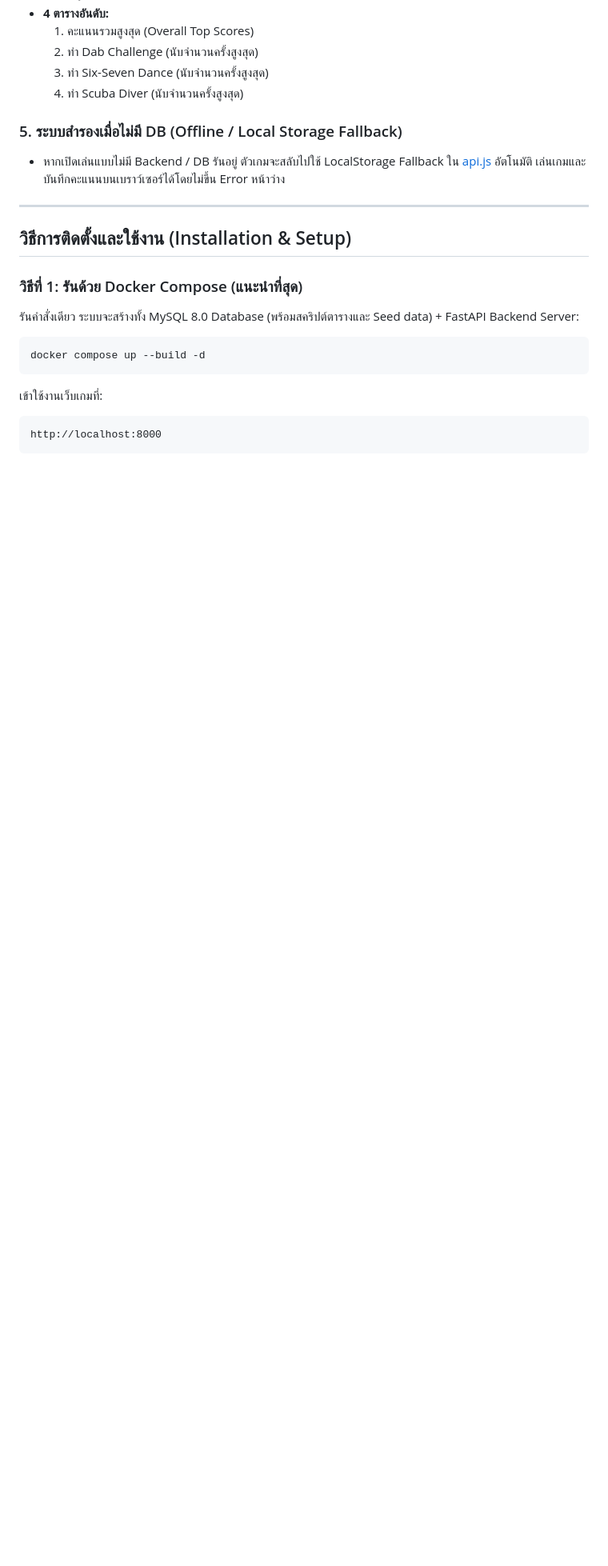
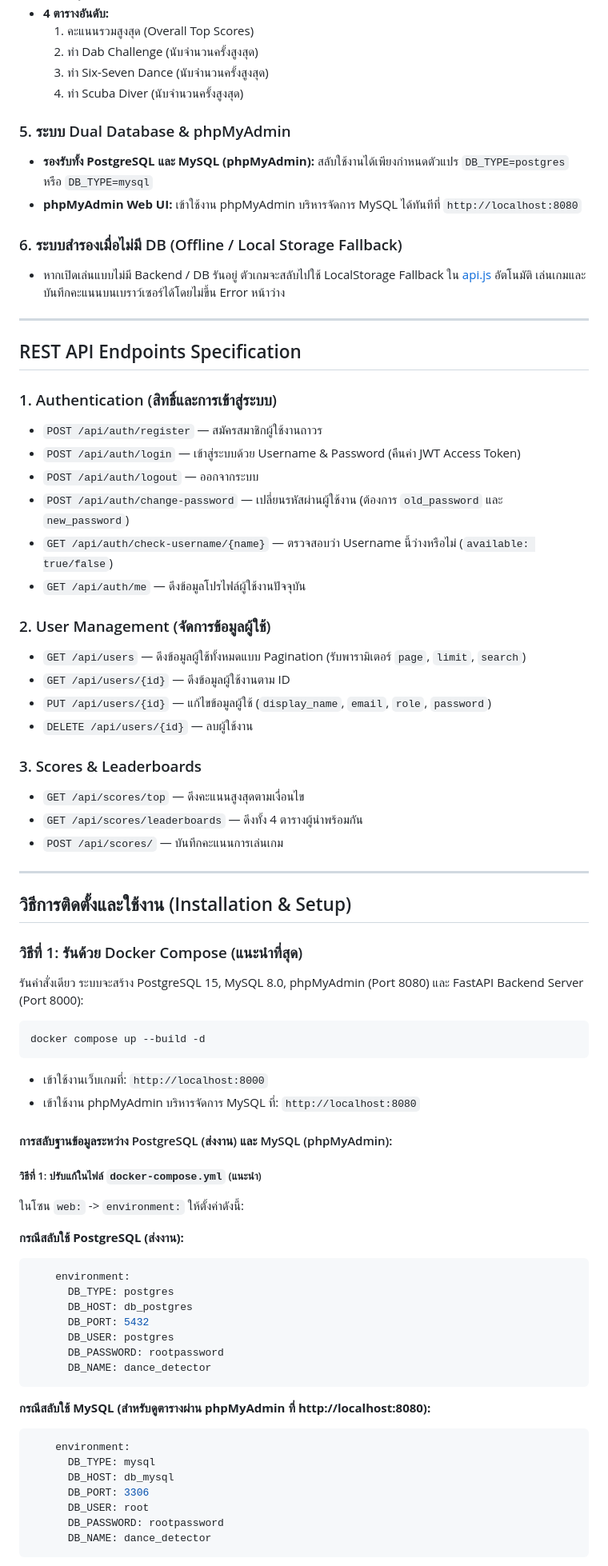
Before and after one commit to 67160162-BUU/web_app_dab, a Markdown page: README.md, the part around one of its changes. Shown at 80% size. Rendered like a GitHub page; blank space fills up the shorter version.

````diff
--- a/README.md
+++ b/README.md
@@ -34,8 +34,35 @@
   3. ท่า Six-Seven Dance (นับจำนวนครั้งสูงสุด)
   4. ท่า Scuba Diver (นับจำนวนครั้งสูงสุด)
 
-### 5. ระบบสำรองเมื่อไม่มี DB (Offline / Local Storage Fallback)
+### 5. ระบบ Dual Database & phpMyAdmin
+- **รองรับทั้ง PostgreSQL และ MySQL (phpMyAdmin):** สลับใช้งานได้เพียงกำหนดตัวแปร `DB_TYPE=postgres` หรือ `DB_TYPE=mysql`
+- **phpMyAdmin Web UI:** เข้าใช้งาน phpMyAdmin บริหารจัดการ MySQL ได้ทันทีที่ `http://localhost:8080`
+
+### 6. ระบบสำรองเมื่อไม่มี DB (Offline / Local Storage Fallback)
 - หากเปิดเล่นแบบไม่มี Backend / DB รันอยู่ ตัวเกมจะสลับไปใช้ LocalStorage Fallback ใน [api.js](file:///Applications/XAMPP/xamppfiles/htdocs/web_app_dab/frontend/js/api.js) อัตโนมัติ เล่นเกมและบันทึกคะแนนบนเบราว์เซอร์ได้โดยไม่ขึ้น Error หน้าว่าง
+
+---
+
+## REST API Endpoints Specification
+
+### 1. Authentication (สิทธิ์และการเข้าสู่ระบบ)
+- `POST /api/auth/register` — สมัครสมาชิกผู้ใช้งานถาวร
+- `POST /api/auth/login` — เข้าสู่ระบบด้วย Username & Password (คืนค่า JWT Access Token)
+- `POST /api/auth/logout` — ออกจากระบบ
+- `POST /api/auth/change-password` — เปลี่ยนรหัสผ่านผู้ใช้งาน (ต้องการ `old_password` และ `new_password`)
+- `GET /api/auth/check-username/{name}` — ตรวจสอบว่า Username นี้ว่างหรือไม่ (`available: true/false`)
+- `GET /api/auth/me` — ดึงข้อมูลโปรไฟล์ผู้ใช้งานปัจจุบัน
+
+### 2. User Management (จัดการข้อมูลผู้ใช้)
+- `GET /api/users` — ดึงข้อมูลผู้ใช้ทั้งหมดแบบ Pagination (รับพารามิเตอร์ `page`, `limit`, `search`)
+- `GET /api/users/{id}` — ดึงข้อมูลผู้ใช้งานตาม ID
+- `PUT /api/users/{id}` — แก้ไขข้อมูลผู้ใช้ (`display_name`, `email`, `role`, `password`)
+- `DELETE /api/users/{id}` — ลบผู้ใช้งาน
+
+### 3. Scores & Leaderboards
+- `GET /api/scores/top` — ดึงคะแนนสูงสุดตามเงื่อนไข
+- `GET /api/scores/leaderboards` — ดึงทั้ง 4 ตารางผู้นำพร้อมกัน
+- `POST /api/scores/` — บันทึกคะแนนการเล่นเกม
 
 ---
 
@@ -43,13 +70,38 @@
 
 ### วิธีที่ 1: รันด้วย Docker Compose (แนะนำที่สุด)
 
-รันคำสั่งเดียว ระบบจะสร้างทั้ง MySQL 8.0 Database (พร้อมสคริปต์ตารางและ Seed data) + FastAPI Backend Server:
+รันคำสั่งเดียว ระบบจะสร้าง PostgreSQL 15, MySQL 8.0, phpMyAdmin (Port 8080) และ FastAPI Backend Server (Port 8000):
 
 ```bash
 docker compose up --build -d
 ```
 
-เข้าใช้งานเว็บเกมที่:
+- เข้าใช้งานเว็บเกมที่: `http://localhost:8000`
+- เข้าใช้งาน phpMyAdmin บริหารจัดการ MySQL ที่: `http://localhost:8080`
+
+#### การสลับฐานข้อมูลระหว่าง PostgreSQL (ส่งงาน) และ MySQL (phpMyAdmin):
+
+##### วิธีที่ 1: ปรับแก้ในไฟล์ `docker-compose.yml` (แนะนำ)
+ในโซน `web:` -> `environment:` ให้ตั้งค่าดังนี้:
+
+**กรณีสลับใช้ PostgreSQL (ส่งงาน):**
+```yaml
+    environment:
+      DB_TYPE: postgres
+      DB_HOST: db_postgres
+      DB_PORT: 5432
+      DB_USER: postgres
+      DB_PASSWORD: rootpassword
+      DB_NAME: dance_detector
 ```
-http://localhost:8000
+
+**กรณีสลับใช้ MySQL (สำหรับดูตารางผ่าน phpMyAdmin ที่ http://localhost:8080):**
+```yaml
+    environment:
+      DB_TYPE: mysql
+      DB_HOST: db_mysql
+      DB_PORT: 3306
+      DB_USER: root
+      DB_PASSWORD: rootpassword
+      DB_NAME: dance_detector
 ```
````
Also changed, not shown: other parts of README.md (+22 -8 lines).
